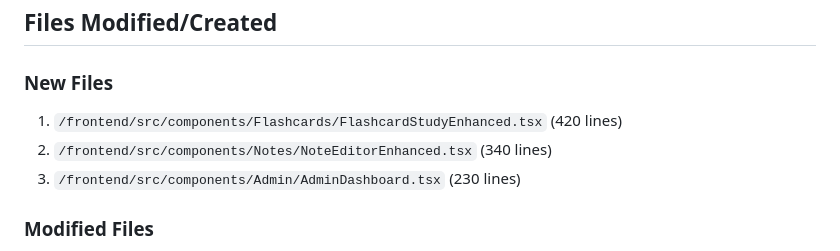
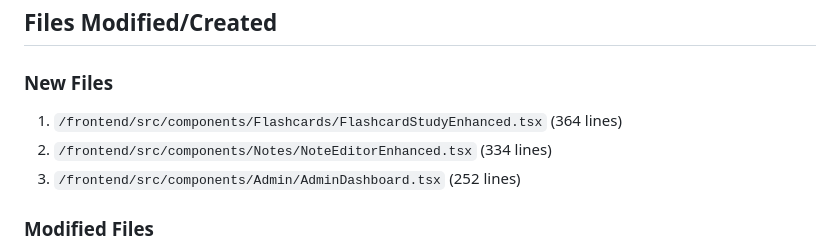
Before and after one commit to Ga14ctic/CyberBron, a Markdown page: UI_UX_ENHANCEMENTS.md, the part around the change. Rendered like a GitHub page.

Commit message:
Fix line counts in documentation

```diff
--- a/UI_UX_ENHANCEMENTS.md
+++ b/UI_UX_ENHANCEMENTS.md
@@ -314,9 +314,9 @@ transform: rotateY(180deg);
 ## Files Modified/Created
 
 ### New Files
-1. `/frontend/src/components/Flashcards/FlashcardStudyEnhanced.tsx` (420 lines)
-2. `/frontend/src/components/Notes/NoteEditorEnhanced.tsx` (340 lines)
-3. `/frontend/src/components/Admin/AdminDashboard.tsx` (230 lines)
+1. `/frontend/src/components/Flashcards/FlashcardStudyEnhanced.tsx` (364 lines)
+2. `/frontend/src/components/Notes/NoteEditorEnhanced.tsx` (334 lines)
+3. `/frontend/src/components/Admin/AdminDashboard.tsx` (252 lines)
 
 ### Modified Files
 1. `/frontend/src/App.tsx` - Added enhanced components, admin route
```
